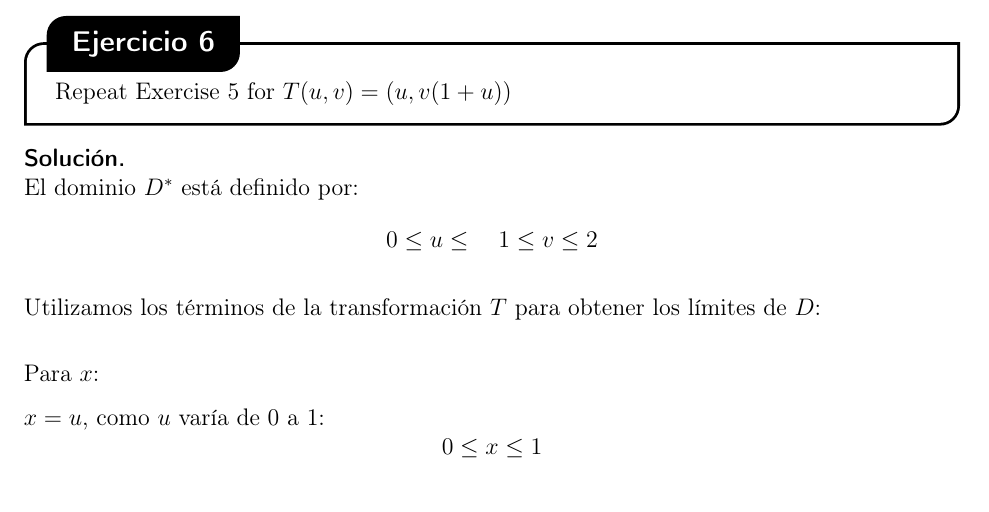
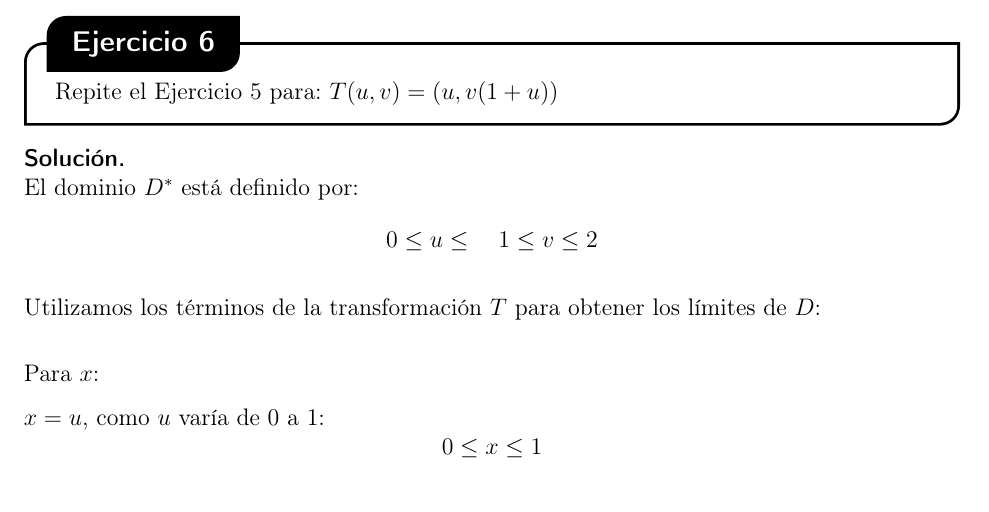
Before and after one commit to sav1209/calculo3-tercer-parcial, a LaTeX document (main.tex, which reads ejercicios/ejercicio-6.tex): part of page 11 of 76, cut so that both start at the same text. Compiled offline with pdfLaTeX.

Commit message:
Update ejercicio-6.tex

```diff
--- a/ejercicios/ejercicio-6.tex
+++ b/ejercicios/ejercicio-6.tex
@@ -1 +1 @@
-Repeat Exercise 5 for $T(u, v) = (u, v(1+u))$
+Repite el Ejercicio 5 para: $T(u, v) = (u, v(1+u))$
```
